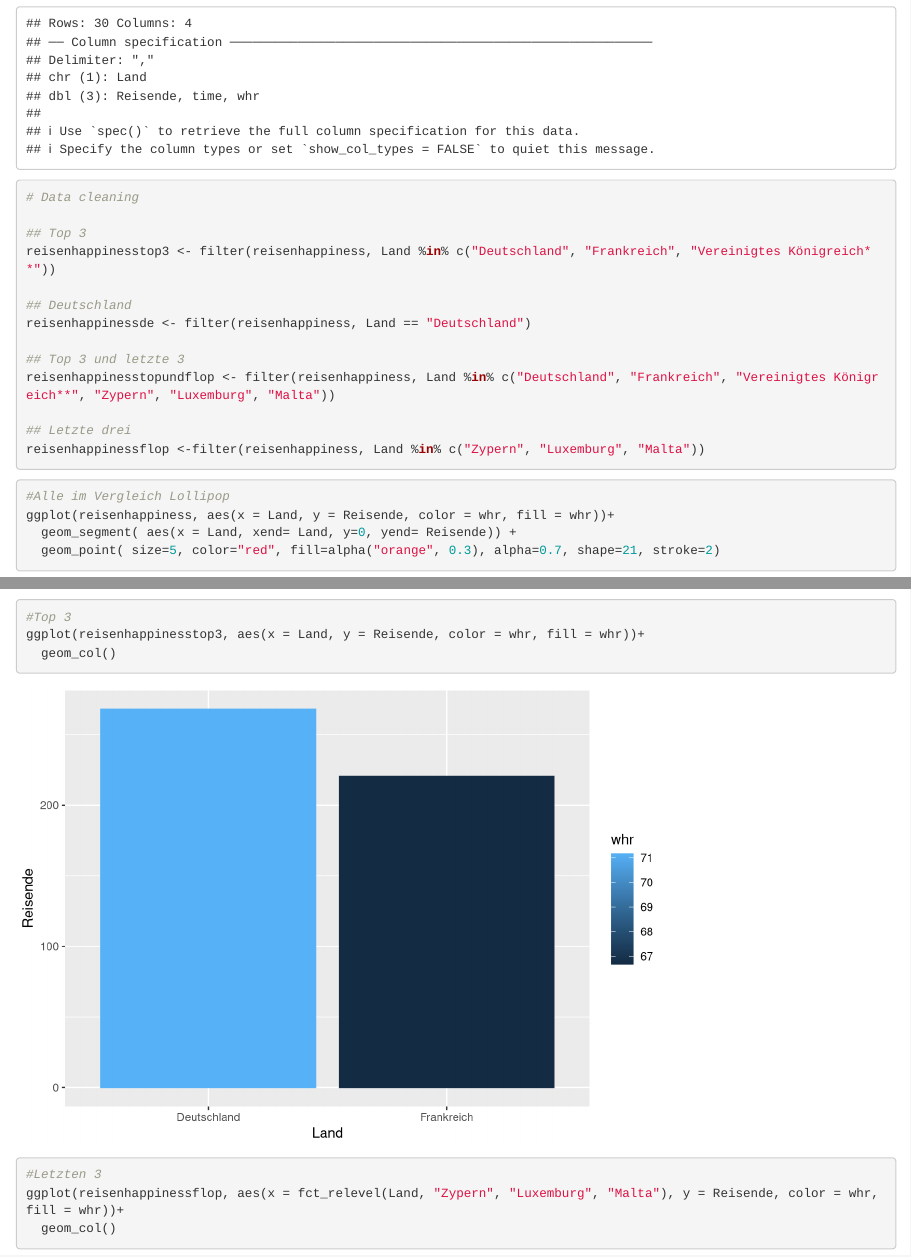
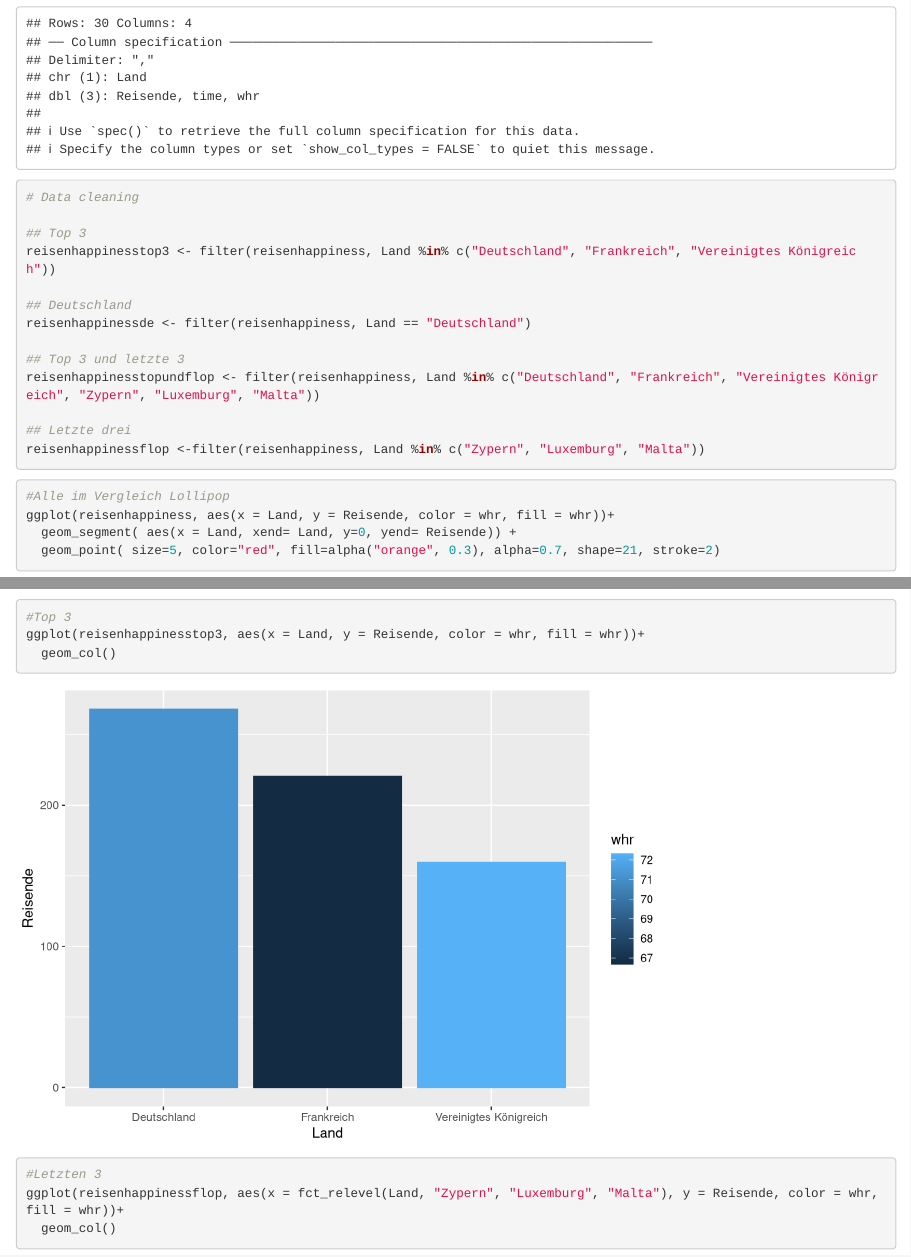
Before and after one commit to JessicaGer/Happiness, an R Markdown document (Diagramme_Elena.Rmd): the page in a window 1100 px wide, from 200 px down, and a second part further down, joined at a grey line. Rendered offline with R 4.5, knitr and Pandoc, with nearby package versions.

Commit message:
diagramme

```diff
--- a/Diagramme_Elena.Rmd
+++ b/Diagramme_Elena.Rmd
@@ -26,13 +26,13 @@ reisenhappiness <- readr::read_csv('C:/Users/pc/Dropbox/Mein PC (DESKTOP-M4FJMRL
 # Data cleaning
 
 ## Top 3
-reisenhappinesstop3 <- filter(reisenhappiness, Land %in% c("Deutschland", "Frankreich", "Vereinigtes Königreich**"))
+reisenhappinesstop3 <- filter(reisenhappiness, Land %in% c("Deutschland", "Frankreich", "Vereinigtes Königreich"))
 
 ## Deutschland
 reisenhappinessde <- filter(reisenhappiness, Land == "Deutschland")
 
 ## Top 3 und letzte 3
-reisenhappinesstopundflop <- filter(reisenhappiness, Land %in% c("Deutschland", "Frankreich", "Vereinigtes Königreich**", "Zypern", "Luxemburg", "Malta"))
+reisenhappinesstopundflop <- filter(reisenhappiness, Land %in% c("Deutschland", "Frankreich", "Vereinigtes Königreich", "Zypern", "Luxemburg", "Malta"))
 
 ## Letzte drei
 reisenhappinessflop <-filter(reisenhappiness, Land %in% c("Zypern", "Luxemburg", "Malta"))
```
